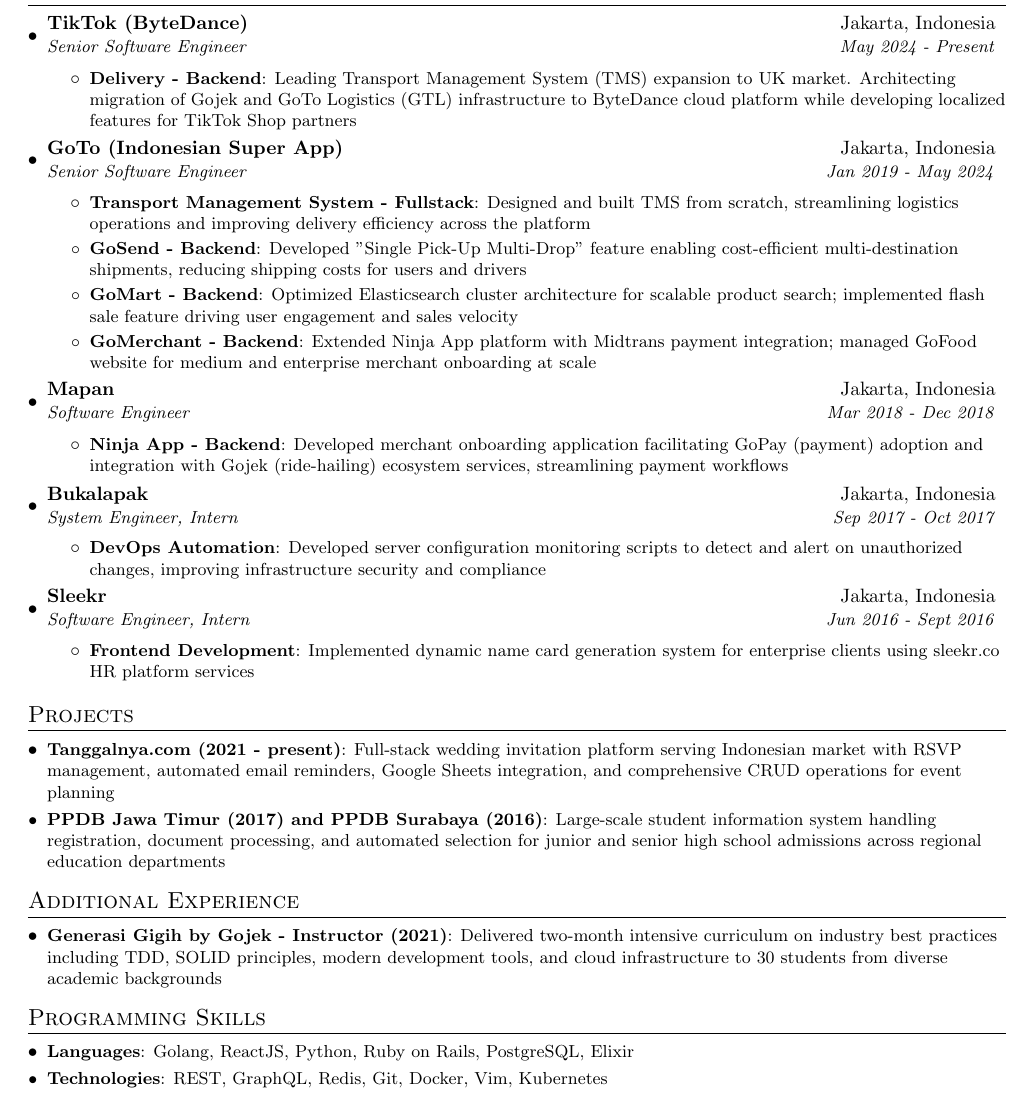
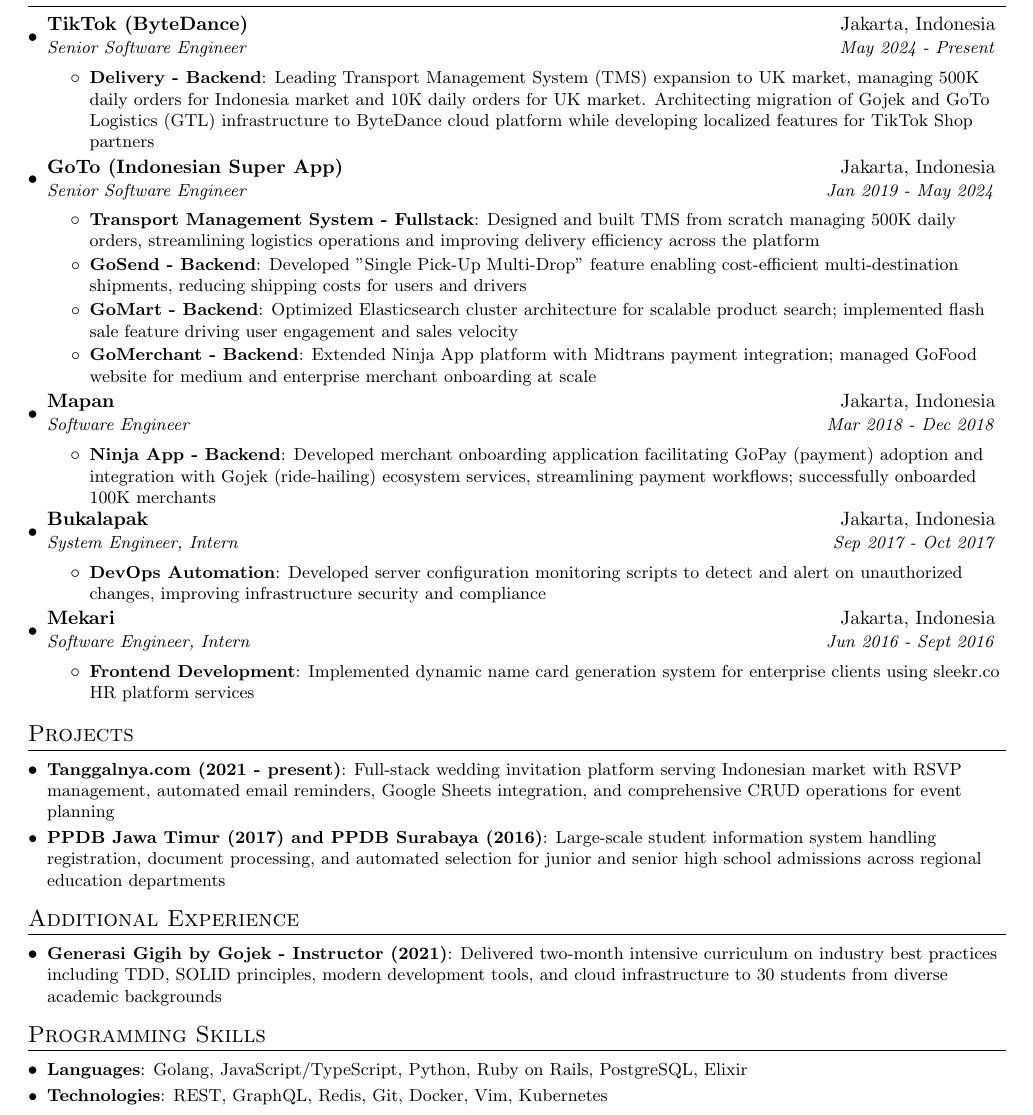
Before and after one commit to ardinusawan/resume, a LaTeX CV (resume.tex): part of the page, cut so that both start at the same text. Compiled offline with pdfLaTeX.

Commit message:
Update resume with metrics and company name change

```diff
--- a/resume.tex
+++ b/resume.tex
@@ -88,7 +88,7 @@
       {Senior Software Engineer}{May 2024 - Present}
       \resumeItemListStart
         \resumeItem{Delivery - Backend}
-          {Leading Transport Management System (TMS) expansion to UK market. Architecting migration of Gojek and GoTo Logistics (GTL) infrastructure to ByteDance cloud platform while developing localized features for TikTok Shop partners}
+          {Leading Transport Management System (TMS) expansion to UK market, managing 500K daily orders for Indonesia market and 10K daily orders for UK market. Architecting migration of Gojek and GoTo Logistics (GTL) infrastructure to ByteDance cloud platform while developing localized features for TikTok Shop partners}
       \resumeItemListEnd
 
     \resumeSubheading
@@ -96,7 +96,7 @@
       {Senior Software Engineer}{Jan 2019 - May 2024}
       \resumeItemListStart
         \resumeItem{Transport Management System - Fullstack}
-          {Designed and built TMS from scratch, streamlining logistics operations and improving delivery efficiency across the platform}
+          {Designed and built TMS from scratch managing 500K daily orders, streamlining logistics operations and improving delivery efficiency across the platform}
         \resumeItem{GoSend - Backend}
           {Developed "Single Pick-Up Multi-Drop" feature enabling cost-efficient multi-destination shipments, reducing shipping costs for users and drivers}
         \resumeItem{GoMart - Backend}
@@ -110,7 +110,7 @@
       {Software Engineer}{Mar 2018 - Dec 2018}
       \resumeItemListStart
         \resumeItem{Ninja App - Backend}
-          {Developed merchant onboarding application facilitating GoPay (payment) adoption and integration with Gojek (ride-hailing) ecosystem services, streamlining payment workflows}
+          {Developed merchant onboarding application facilitating GoPay (payment) adoption and integration with Gojek (ride-hailing) ecosystem services, streamlining payment workflows; successfully onboarded 100K merchants}
       \resumeItemListEnd
 
     \resumeSubheading
@@ -122,7 +122,7 @@
       \resumeItemListEnd
 
     \resumeSubheading
-      {Sleekr}{Jakarta, Indonesia}
+      {Mekari}{Jakarta, Indonesia}
       {Software Engineer, Intern}{Jun 2016 - Sept 2016}
       \resumeItemListStart
         \resumeItem{Frontend Development}
@@ -151,7 +151,7 @@
 \section{Programming Skills}
   \resumeSubHeadingListStart
     \resumeSubItem{Languages}
-      {Golang, ReactJS, Python, Ruby on Rails, PostgreSQL, Elixir}
+      {Golang, JavaScript/TypeScript, Python, Ruby on Rails, PostgreSQL, Elixir}
     \resumeSubItem{Technologies}
       {REST, GraphQL, Redis, Git, Docker, Vim, Kubernetes}
   \resumeSubHeadingListEnd
```
Also changed, not shown: resume.pdf.
